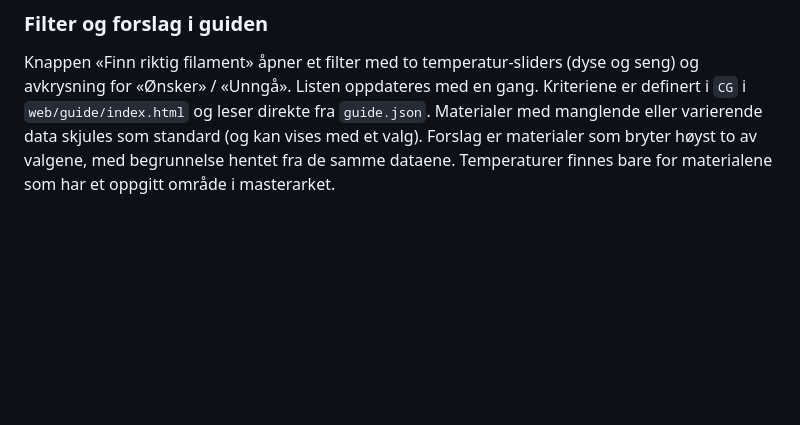
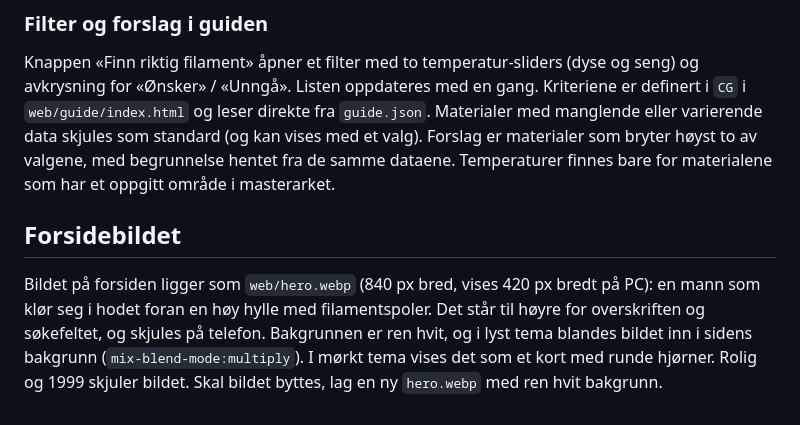
Before and after one commit to SandMarcus/Filamentsok, a Markdown page: README.md, the part around the change. GitHub-like rendering; blank space fills up the shorter version.

```diff
--- a/README.md
+++ b/README.md
@@ -192,3 +192,7 @@ Guiden er én side med datakort, bygget fra masterdatabladet i Excel.
 ### Filter og forslag i guiden
 
 Knappen «Finn riktig filament» åpner et filter med to temperatur-sliders (dyse og seng) og avkrysning for «Ønsker» / «Unngå». Listen oppdateres med en gang. Kriteriene er definert i `CG` i `web/guide/index.html` og leser direkte fra `guide.json`. Materialer med manglende eller varierende data skjules som standard (og kan vises med et valg). Forslag er materialer som bryter høyst to av valgene, med begrunnelse hentet fra de samme dataene. Temperaturer finnes bare for materialene som har et oppgitt område i masterarket.
+
+## Forsidebildet
+
+Bildet på forsiden ligger som `web/hero.webp` (840 px bred, vises 420 px bredt på PC): en mann som klør seg i hodet foran en høy hylle med filamentspoler. Det står til høyre for overskriften og søkefeltet, og skjules på telefon. Bakgrunnen er ren hvit, og i lyst tema blandes bildet inn i sidens bakgrunn (`mix-blend-mode:multiply`). I mørkt tema vises det som et kort med runde hjørner. Rolig og 1999 skjuler bildet. Skal bildet byttes, lag en ny `hero.webp` med ren hvit bakgrunn.
```
